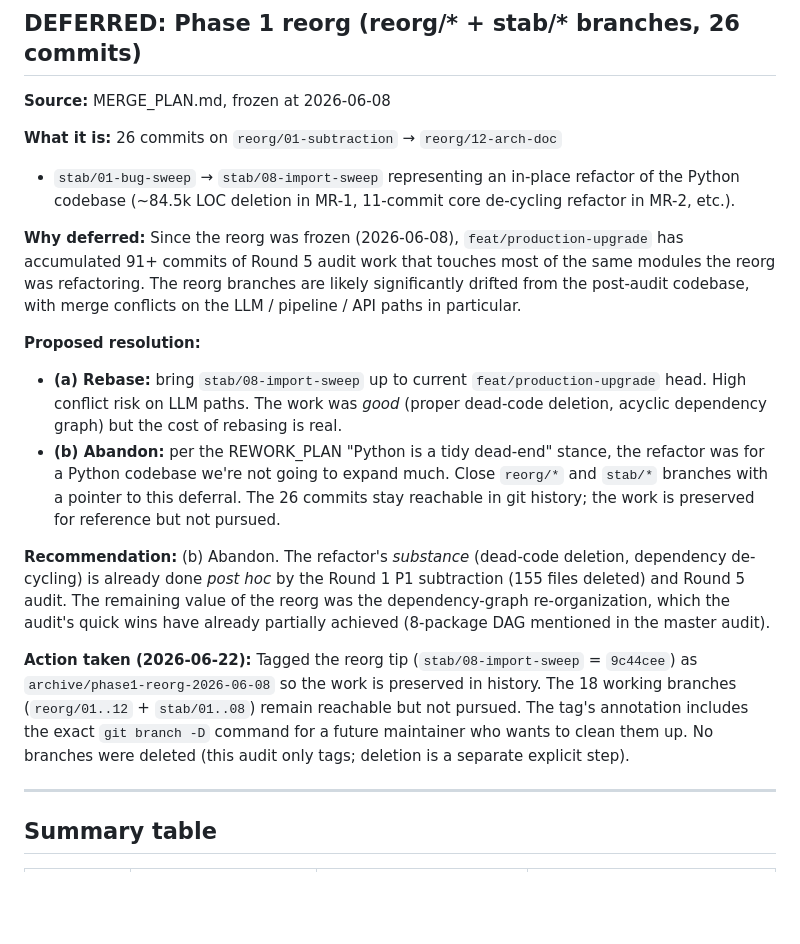
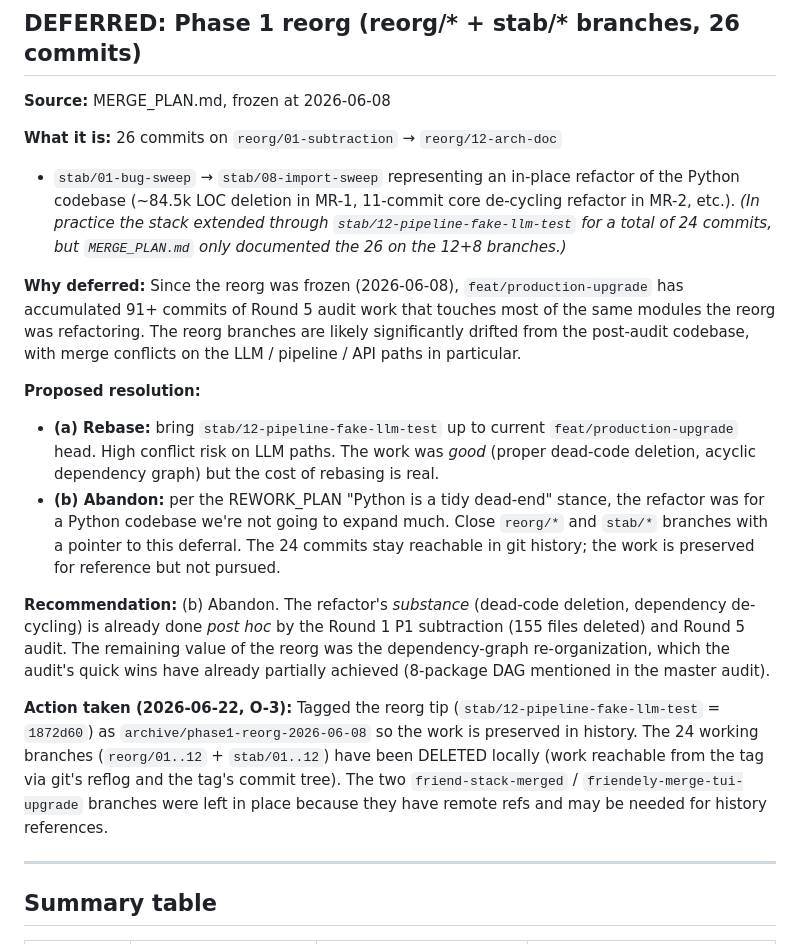
Before and after one commit to C4MIND/C4REQBER, a Markdown page: docs/DEFERRED.md, the part around the change. GitHub-like rendering; blank space fills up the shorter version.

Commit message:
docs(deferred): record Phase 1 reorg branches DELETED (24 branches)
Audit 2026-06-22 O-3: the Phase 1 reorg branches (reorg/01..12 +
stab/01..12, 24 branches total — MERGE_PLAN only documented 26
commits on the 12+8 subset) have been deleted locally. Work is
preserved in:

  archive/phase1-reorg-2026-06-08  -> 1872d60 (stab/12 tip)

The tag was re-pointed from the original stab/08 (9c44cee) to
stab/12 (1872d60) because the user continued the stack past
what MERGE_PLAN documented (stab/09-import-guard through
stab/12-pipeline-fake-llm-test are part of the same 2026-06-08
session).

Branches deleted:
  reorg/01..12 (12 branches)
  stab/01..12 (12 branches, including the ones not in MERGE_PLAN)
Total: 24 branches

Remaining branches:
  backup/pre-audit-2026-06-22 (pre-Round-5 backup, kept)
  feat/production-upgrade (current work)
  friend-stack-merged, friendely-merge-tui-upgrade
    (stale but have remote refs — left for history)
  main

Audit ref: 2026-06-22 O-3

```diff
--- a/docs/DEFERRED.md
+++ b/docs/DEFERRED.md
@@ -128,7 +128,10 @@ not a code-cleanup decision — defer to the maintainer.*
 **What it is:** 26 commits on `reorg/01-subtraction` → `reorg/12-arch-doc`
 + `stab/01-bug-sweep` → `stab/08-import-sweep` representing an in-place
 refactor of the Python codebase (~84.5k LOC deletion in MR-1, 11-commit
-core de-cycling refactor in MR-2, etc.).
+core de-cycling refactor in MR-2, etc.). *(In practice the stack
+extended through `stab/12-pipeline-fake-llm-test` for a total of 24
+commits, but `MERGE_PLAN.md` only documented the 26 on the 12+8
+branches.)*
 
 **Why deferred:** Since the reorg was frozen (2026-06-08), `feat/production-upgrade`
 has accumulated 91+ commits of Round 5 audit work that touches most of
@@ -137,14 +140,14 @@ significantly drifted from the post-audit codebase, with merge conflicts
 on the LLM / pipeline / API paths in particular.
 
 **Proposed resolution:**
-- **(a) Rebase:** bring `stab/08-import-sweep` up to current
+- **(a) Rebase:** bring `stab/12-pipeline-fake-llm-test` up to current
   `feat/production-upgrade` head. High conflict risk on LLM paths. The
   work was *good* (proper dead-code deletion, acyclic dependency graph)
   but the cost of rebasing is real.
 - **(b) Abandon:** per the REWORK_PLAN "Python is a tidy dead-end" stance,
   the refactor was for a Python codebase we're not going to expand much.
   Close `reorg/*` and `stab/*` branches with a pointer to this deferral.
-  The 26 commits stay reachable in git history; the work is preserved
+  The 24 commits stay reachable in git history; the work is preserved
   for reference but not pursued.
 
 **Recommendation:** (b) Abandon. The refactor's *substance* (dead-code
@@ -154,13 +157,14 @@ of the reorg was the dependency-graph re-organization, which the audit's
 quick wins have already partially achieved (8-package DAG mentioned in
 the master audit).
 
-**Action taken (2026-06-22):** Tagged the reorg tip
-(`stab/08-import-sweep` = `9c44cee`) as `archive/phase1-reorg-2026-06-08`
-so the work is preserved in history. The 18 working branches
-(`reorg/01..12` + `stab/01..08`) remain reachable but not pursued.
-The tag's annotation includes the exact `git branch -D` command for a
-future maintainer who wants to clean them up. No branches were deleted
-(this audit only tags; deletion is a separate explicit step).
+**Action taken (2026-06-22, O-3):** Tagged the reorg tip
+(`stab/12-pipeline-fake-llm-test` = `1872d60`) as
+`archive/phase1-reorg-2026-06-08` so the work is preserved in history.
+The 24 working branches (`reorg/01..12` + `stab/01..12`) have been
+DELETED locally (work reachable from the tag via git's reflog and
+the tag's commit tree). The two `friend-stack-merged` /
+`friendely-merge-tui-upgrade` branches were left in place because
+they have remote refs and may be needed for history references.
 
 ---
 
```
